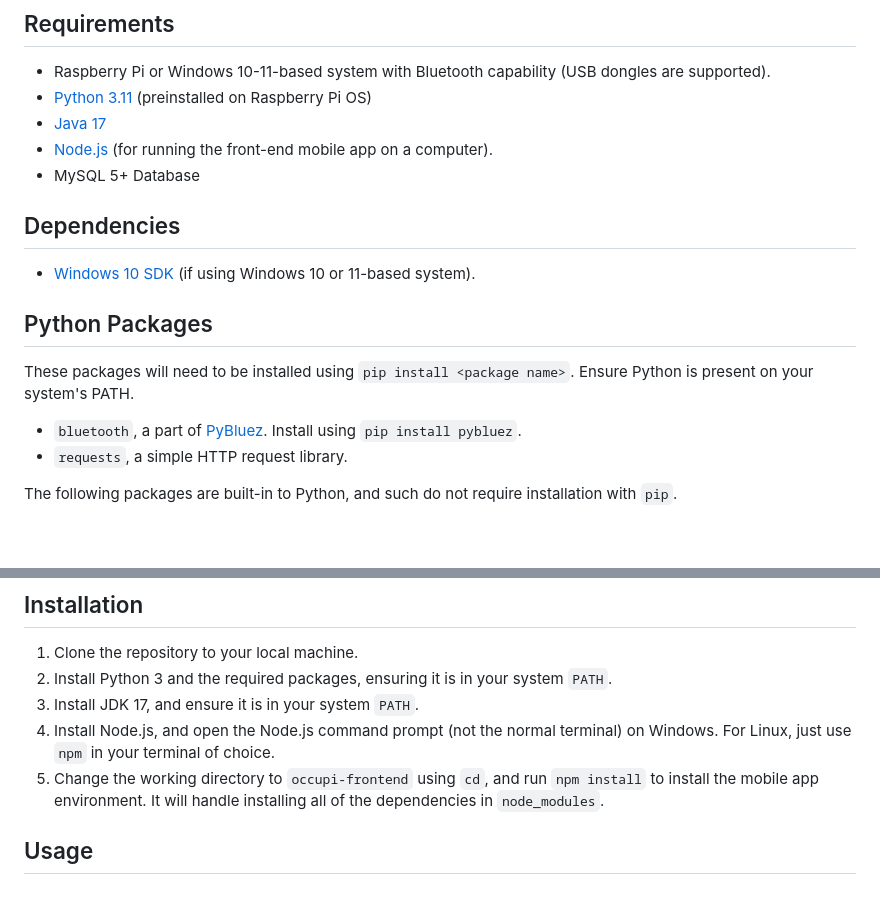
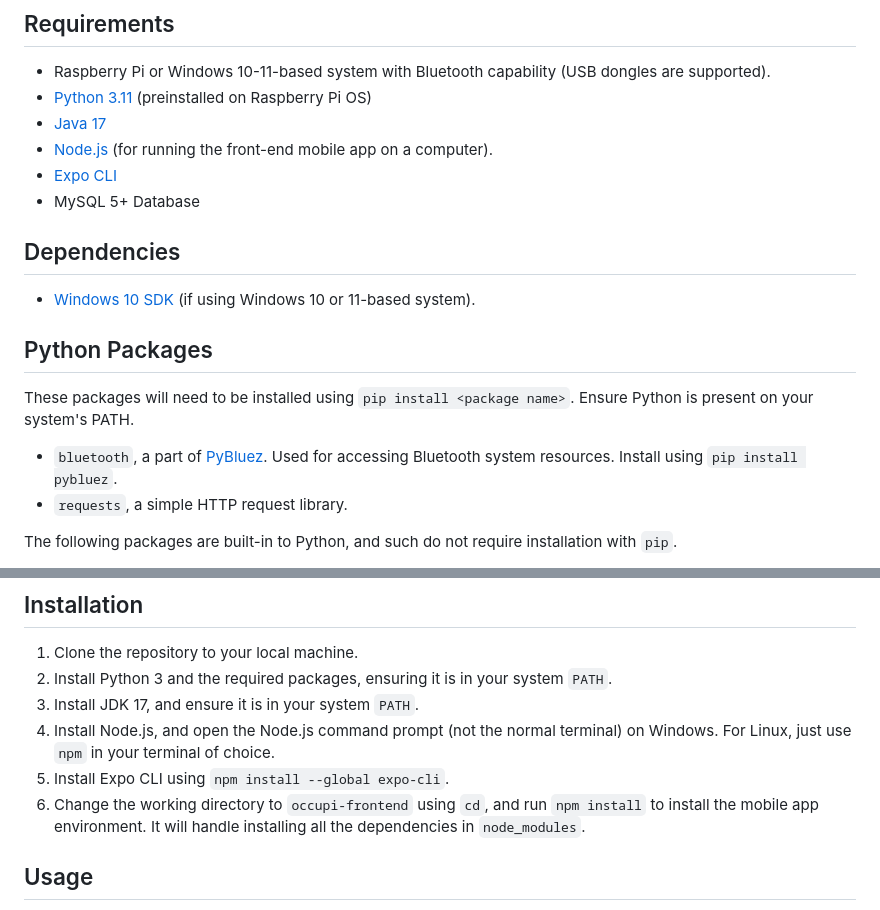
Before and after one commit to milesbinding/occupi, a Markdown page: README.md, 2 parts joined by grey strips. Drawn GitHub-style; blank space fills up the shorter version.

Commit message:
Forgot to add Expo CLI installation instructions. Added now.

```diff
--- a/README.md
+++ b/README.md
@@ -8,6 +8,7 @@ This project aims to measure the occupancy of a room using a Raspberry Pi, Bluet
 - [Python 3.11](https://www.python.org/downloads/) (preinstalled on Raspberry Pi OS)
 - [Java 17](https://jdk.java.net/archive/)
 - [Node.js](https://nodejs.org/en) (for running the front-end mobile app on a computer).
+- [Expo CLI](https://expo.dev/tools)
 - MySQL 5+ Database
 
 ## Dependencies
@@ -15,7 +16,7 @@ This project aims to measure the occupancy of a room using a Raspberry Pi, Bluet
 
 ## Python Packages
 These packages will need to be installed using `pip install <package name>`. Ensure Python is present on your system's PATH.
-- `bluetooth`, a part of [PyBluez](https://pybluez.readthedocs.io/en/latest/). Install using `pip install pybluez`.
+- `bluetooth`, a part of [PyBluez](https://pybluez.readthedocs.io/en/latest/). Used for accessing Bluetooth system resources. Install using `pip install pybluez`.
 - `requests`, a simple HTTP request library.
 
 The following packages are built-in to Python, and such do not require installation with `pip`.
@@ -33,7 +34,8 @@ The following packages are built-in to Python, and such do not require installat
 2. Install Python 3 and the required packages, ensuring it is in your system `PATH`.
 3. Install JDK 17, and ensure it is in your system `PATH`.
 4. Install Node.js, and open the Node.js command prompt (not the normal terminal) on Windows. For Linux, just use `npm` in your terminal of choice.
-5. Change the working directory to `occupi-frontend` using `cd`, and run `npm install` to install the mobile app environment. It will handle installing all of the dependencies in `node_modules`.
+5. Install Expo CLI using `npm install --global expo-cli`.
+6. Change the working directory to `occupi-frontend` using `cd`, and run `npm install` to install the mobile app environment. It will handle installing all the dependencies in `node_modules`.
 
 ## Usage
 
```
